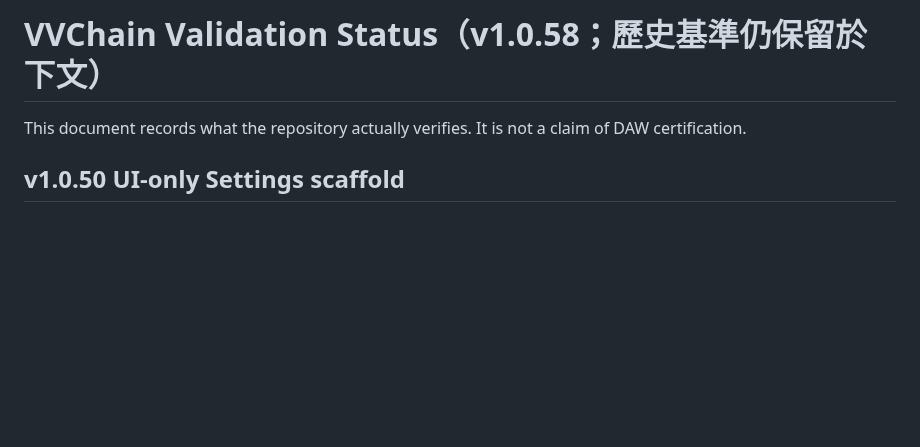
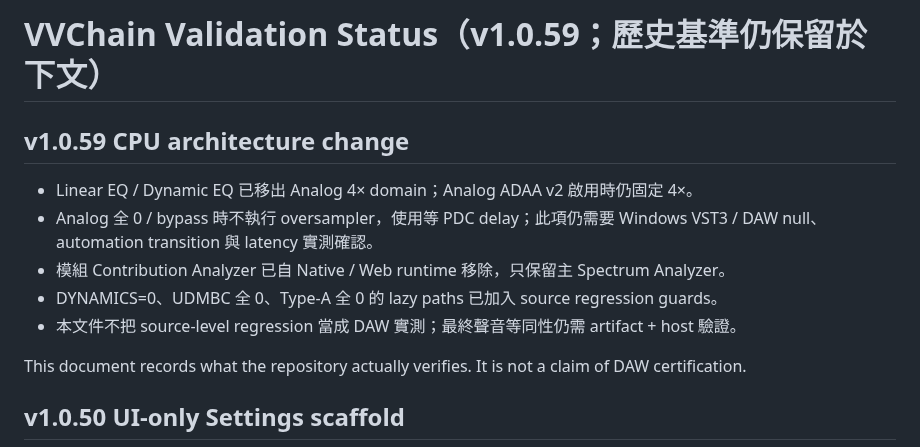
Before and after one commit to nevemn-code/VVChain, a Markdown page: docs/TEST_REPORT.md, the part around the change. Rendered like a GitHub page; blank space fills up the shorter version.

Commit message:
[v1.0.59] Record CPU optimization validation scope

```diff
--- a/docs/TEST_REPORT.md
+++ b/docs/TEST_REPORT.md
@@ -1,4 +1,13 @@
-# VVChain Validation Status（v1.0.58；歷史基準仍保留於下文）
+# VVChain Validation Status（v1.0.59；歷史基準仍保留於下文）
+
+## v1.0.59 CPU architecture change
+
+- Linear EQ / Dynamic EQ 已移出 Analog 4× domain；Analog ADAA v2 啟用時仍固定 4×。
+- Analog 全 0 / bypass 時不執行 oversampler，使用等 PDC delay；此項仍需要 Windows VST3 / DAW null、automation transition 與 latency 實測確認。
+- 模組 Contribution Analyzer 已自 Native / Web runtime 移除，只保留主 Spectrum Analyzer。
+- DYNAMICS=0、UDMBC 全 0、Type-A 全 0 的 lazy paths 已加入 source regression guards。
+- 本文件不把 source-level regression 當成 DAW 實測；最終聲音等同性仍需 artifact + host 驗證。
+
 
 This document records what the repository actually verifies. It is not a claim of DAW certification.
 
```
